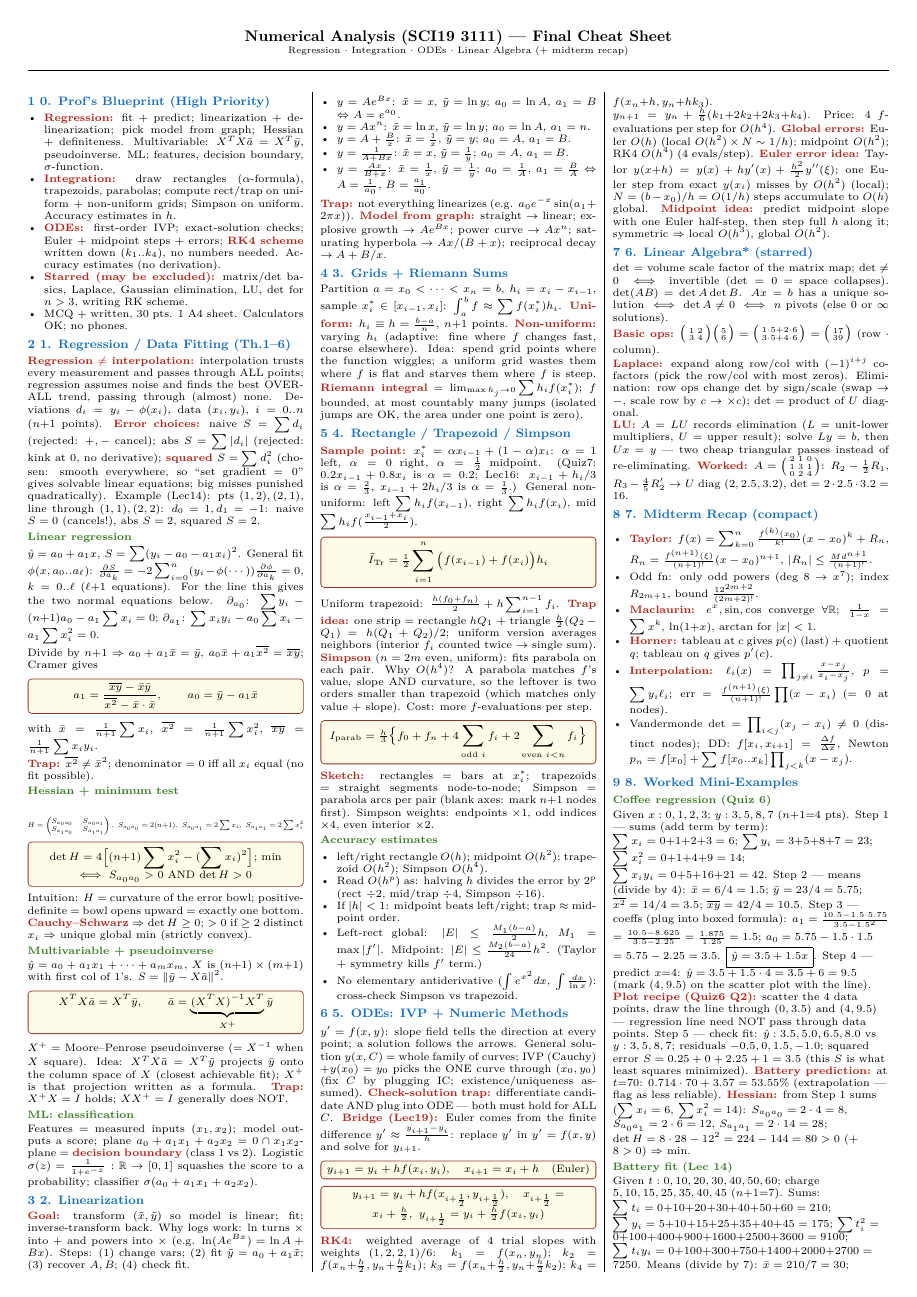
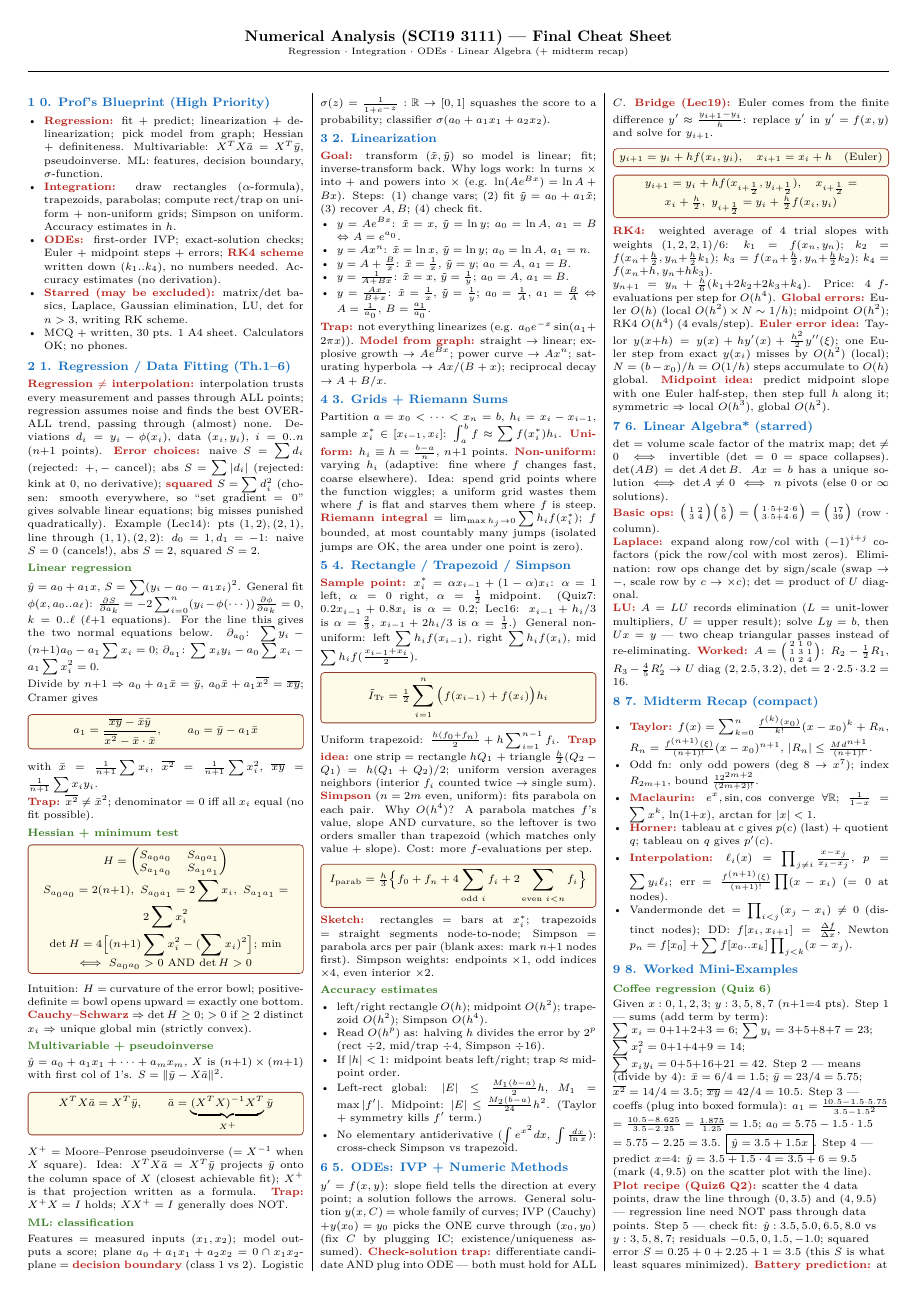
Before and after one commit to Sakdinat2548/ComalgCheatsheet, a LaTeX problem sheet (examples/numan_final_cheatsheet.tex): page 1 of 2. Compiled offline with pdfLaTeX.

Commit message:
Update numan_final_cheatsheet.tex

```diff
--- a/examples/numan_final_cheatsheet.tex
+++ b/examples/numan_final_cheatsheet.tex
@@ -76,11 +77,10 @@ with $\bar x=\tfrac1{n+1}\sum x_i$, $\overline{x^2}=\tfrac1{n+1}\sum x_i^2$, $\o
 \hl{Trap:} $\overline{x^2}\ne\bar x^2$; denominator $=0$ iff all $x_i$ equal (no fit possible).
 
 \subsection{Hessian + minimum test}
-\begin{equation*}
-\resizebox{\linewidth}{!}{$H=\begin{pmatrix}S_{a_0a_0}&S_{a_0a_1}\\S_{a_1a_0}&S_{a_1a_1}\end{pmatrix},\ S_{a_0a_0}=2(n{+}1),\ S_{a_0a_1}=2\sum x_i,\ S_{a_1a_1}=2\sum x_i^2$}
-\end{equation*}
 \begin{keybox}
 \centering
+$\displaystyle H=\begin{pmatrix}S_{a_0a_0}&S_{a_0a_1}\\S_{a_1a_0}&S_{a_1a_1}\end{pmatrix}$\\[1pt]
+$\displaystyle S_{a_0a_0}=2(n{+}1),\ S_{a_0a_1}=2\sum x_i,\ S_{a_1a_1}=2\sum x_i^2$\\[1pt]
 $\displaystyle \det H=4\big[(n{+}1)\sum x_i^2-(\sum x_i)^2\big]$; min $\iff S_{a_0a_0}>0$ AND $\det H>0$
 \end{keybox}
 Intuition: $H$ = curvature of the error bowl; positive-definite = bowl opens upward = exactly one bottom. \hl{Cauchy--Schwarz} $\Rightarrow\det H\ge0$; $>0$ if $\ge2$ distinct $x_i$ $\Rightarrow$ unique global min (strictly convex).
```
Also changed, not shown: examples/numan_final_cheatsheet.tex (1 more changed lines).
